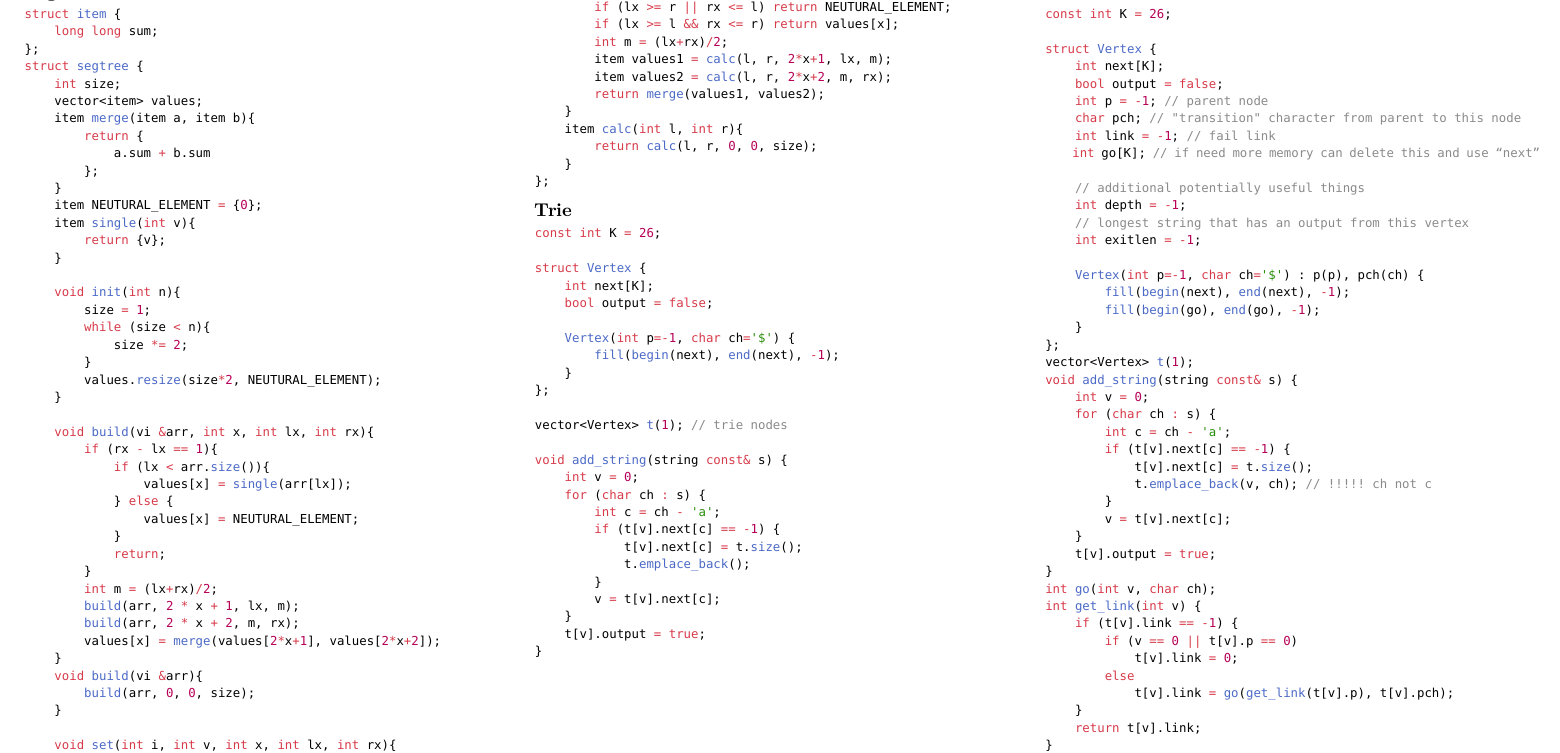
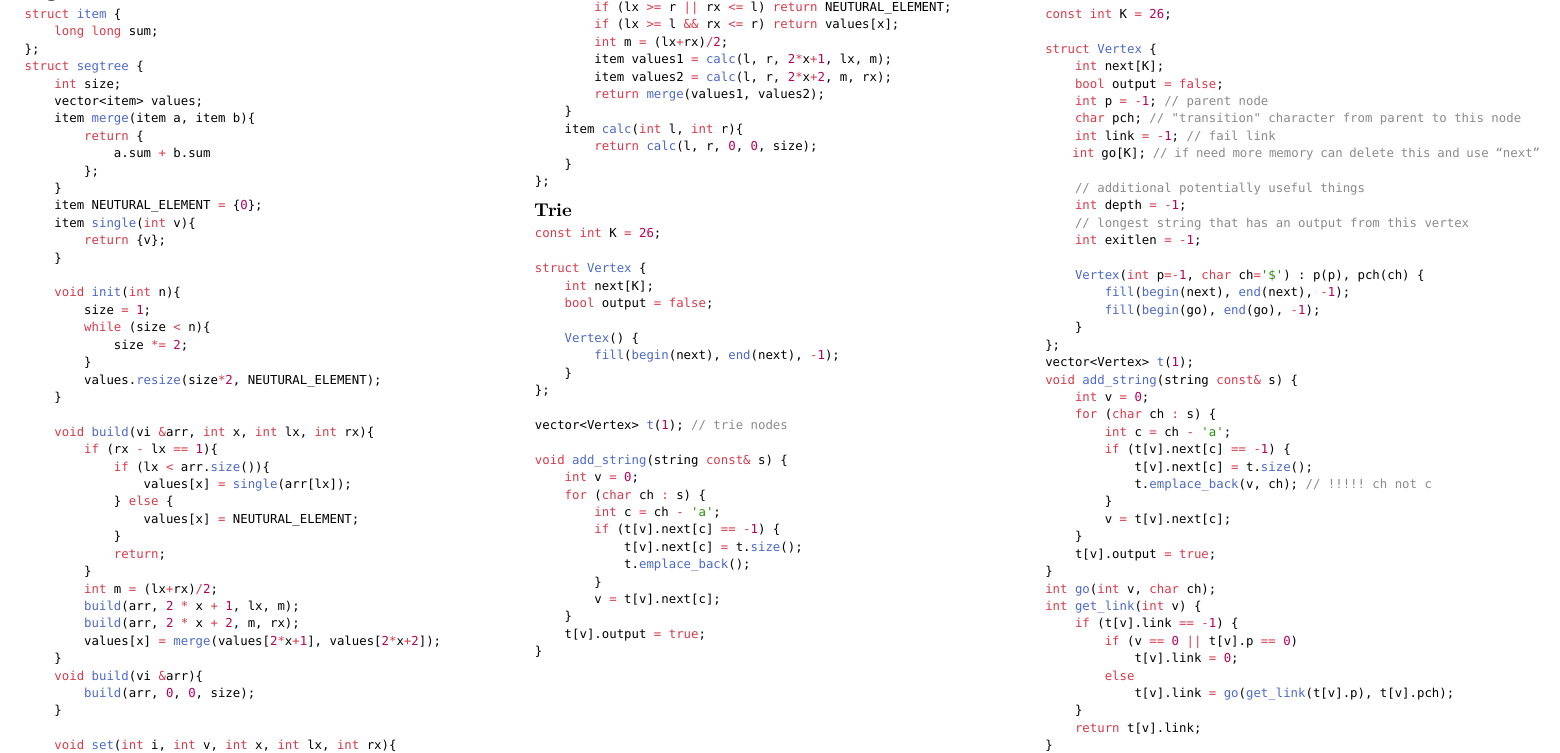
Before and after one commit to KrisjanisP/lu-icpc-notebook, a Typst document (notebook.typ): part of page 5 of 10, cut so that both start at the same text. The pictures show the PDF file notebook.pdf that the author committed with the source.

Commit message:
trie fix

```diff
--- a/notebook.typ
+++ b/notebook.typ
@@ -705,7 +705,7 @@ struct Vertex {
     int next[K];
     bool output = false;
 
-    Vertex(int p=-1, char ch='$') {
+    Vertex() {
         fill(begin(next), end(next), -1);
     }
 };
```
Also changed, not shown: notebook.pdf.
